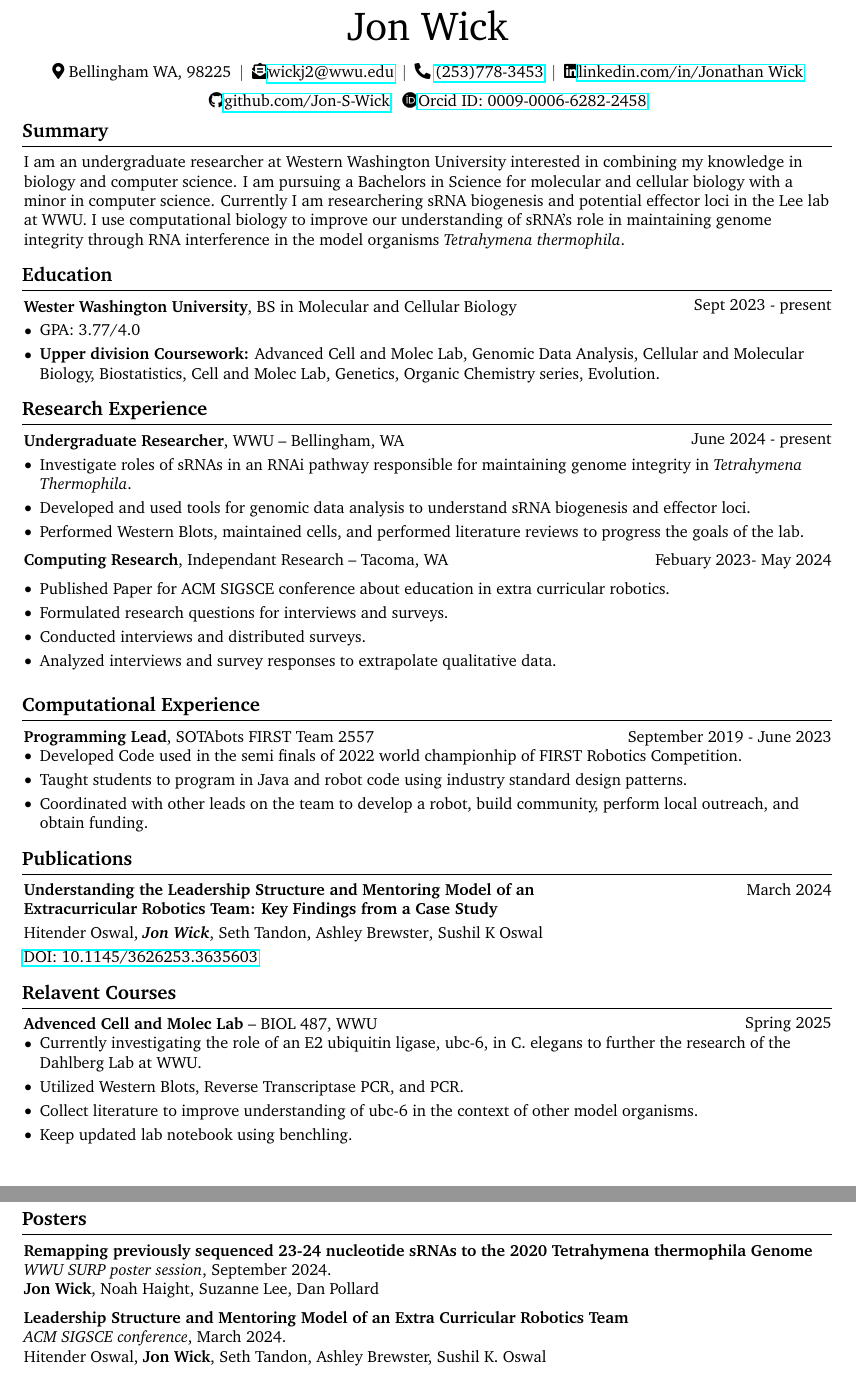
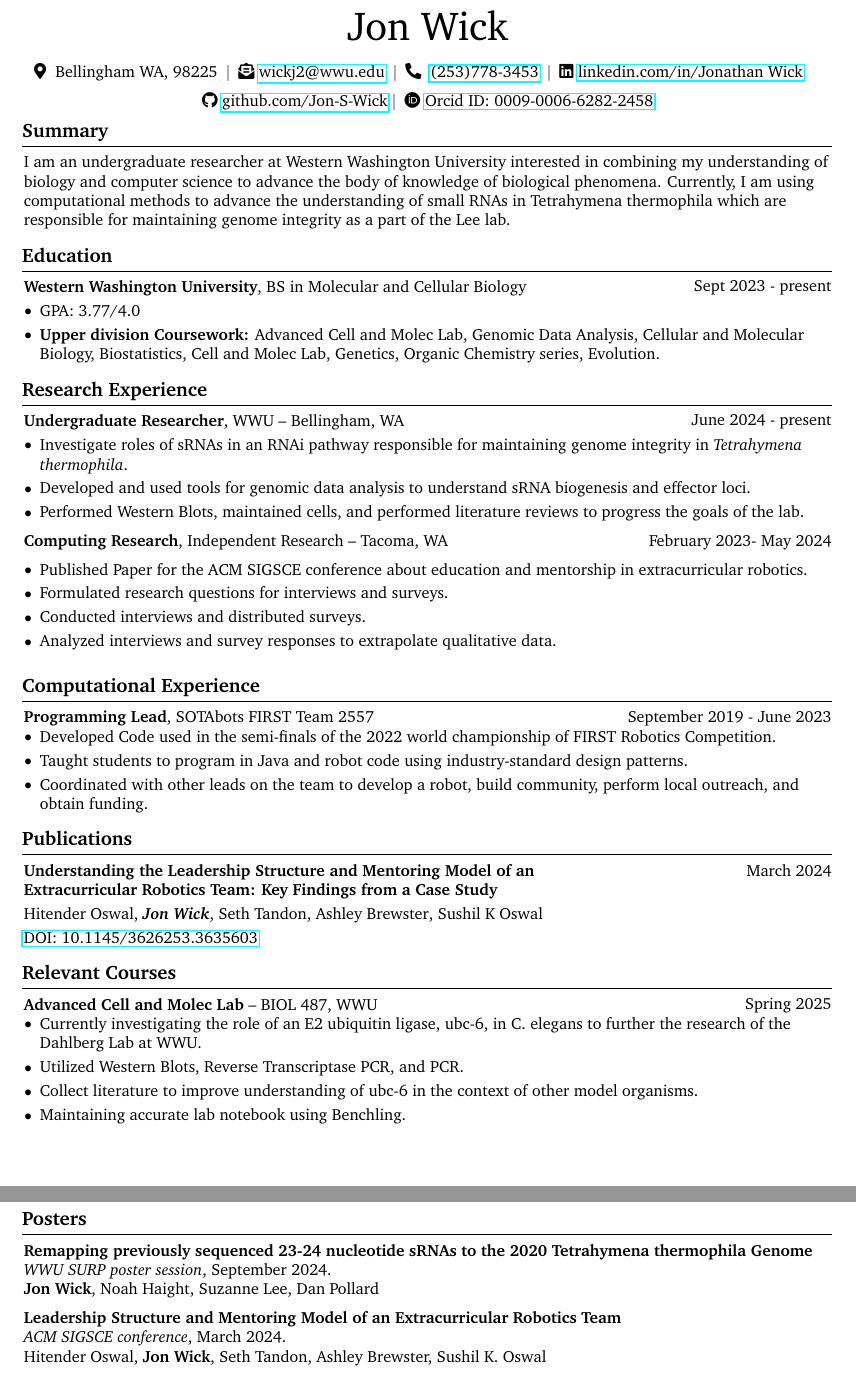
Before and after one commit to Jon-S-Wick/CV, a LaTeX CV (Jon-WickCV.tex): two parts of pages 1 and 2 of 2, joined at a grey line, cut so that both start at the same text. Compiled offline with pdfLaTeX.

Commit message:
Fixed some grammar

```diff
--- a/Jon-WickCV.tex
+++ b/Jon-WickCV.tex
@@ -199,16 +199,17 @@
         \kern 5.0 pt%
         \AND%
         \kern 5.0 pt%
-        \faLinkedin
+        \faLinkedin \
         \mbox{\hrefWithoutArrow{https://www.linkedin.com/in/jonathan-wick-75aa52277/}{linkedin.com/in/Jonathan Wick}}%
         \kern 5.0 pt%
+        % \AND%
+        \newline
+        \kern 5.0 pt%
+        \faGithub \
+        \mbox{\hrefWithoutArrow{https://github.com/Jon-S-Wick}{github.com/Jon-S-Wick}} \
         \AND%
         \kern 5.0 pt%
-        \faGithub
-        \mbox{\hrefWithoutArrow{https://github.com/Jon-S-Wick}{github.com/Jon-S-Wick}}%
-        \AND%
-        \kern 5.0 pt%
-        \faOrcid
+        \faOrcid  \
         \mbox{\hrefWithoutArrow{https://orcid.org/0009-0006-6282-2458}{Orcid ID: 0009-0006-6282-2458}}%
     \end{header}
 
@@ -221,8 +222,10 @@
 
 
         \begin{onecolentry}
-          I am an undergraduate researcher at Western Washington University interested in combining my knowledge in biology and computer science. I am pursuing a Bachelors in Science for molecular and cellular biology with a minor in computer science.
-          Currently I am researchering sRNA biogenesis and potential effector loci in the Lee lab at WWU. I use computational biology to improve our understanding of sRNA's role in maintaining genome integrity through RNA interference in the model organisms \textit{Tetrahymena thermophila}.
+          I am an undergraduate researcher at Western Washington University interested in combining my understanding of biology and computer science to advance the body of knowledge of biological phenomena.
+          % I am pursuing a Bachelors in Science for molecular and cellular biology with a minor in computer science.
+          % Currently I am researchering sRNA biogenesis and potential effector loci responsible for maintaining the genome integrity of \textit{Tetrahymena thermophila} in the Lee lab at WWU. I use computational biology to improve our understanding of sRNA's role in maintaining genome integrity through RNA interference in the model organisms \textit{Tetrahymena thermophila}.
+          Currently, I am using computational methods to advance the understanding of small RNAs in Tetrahymena thermophila which are responsible for maintaining genome integrity as a part of the Lee lab.
         \end{onecolentry}
 
 
@@ -238,7 +241,7 @@
         \begin{twocolentry}{
             Sept 2023 - present
         }
-            \textbf{Wester Washington University}, BS in Molecular and Cellular Biology \end{twocolentry}
+            \textbf{Western Washington University}, BS in Molecular and Cellular Biology \end{twocolentry}
 
         \vspace{0.10 cm}
         \begin{onecolentry}
@@ -264,7 +267,7 @@
         \vspace{0.10 cm}
         \begin{onecolentry}
             \begin{highlights}
-            \item Investigate roles of sRNAs in an RNAi pathway responsible for maintaining genome integrity in \textit{Tetrahymena Thermophila}.
+            \item Investigate roles of sRNAs in an RNAi pathway responsible for maintaining genome integrity in \textit{Tetrahymena thermophila}.
                 \item Developed and used tools for genomic data analysis to understand sRNA biogenesis and effector loci.
                 \item Performed Western Blots, maintained cells, and performed literature reviews to progress the goals of the lab.
             \end{highlights}
@@ -274,14 +277,14 @@
         \vspace{0.2 cm}
 
         \begin{twocolentry}{
-            Febuary 2023- May 2024
+            February 2023- May 2024
         }
-            \textbf{Computing Research}, Independant Research -- Tacoma, WA\end{twocolentry}
+            \textbf{Computing Research}, Independent Research -- Tacoma, WA\end{twocolentry}
 
         \vspace{0.20 cm}
         \begin{onecolentry}
             \begin{highlights}
-              \item Published Paper for ACM SIGSCE conference about education in extra curricular robotics.
+              \item Published Paper for the ACM SIGSCE conference about education and mentorship in extracurricular robotics.
               \item Formulated research questions for interviews and surveys.
               \item Conducted interviews and distributed surveys.
               \item Analyzed interviews and survey responses to extrapolate qualitative data.
@@ -313,8 +316,8 @@
       \end{twocolentry}
       \begin{onecolentry}
         \begin{highlights}
-      \item Developed Code used in the semi finals of 2022 world championhip of FIRST Robotics Competition.
-      \item Taught students to program in Java and robot code using industry standard design patterns.
+      \item Developed Code used in the semi-finals of the 2022 world championship of FIRST Robotics Competition.
+      \item Taught students to program in Java and robot code using industry-standard design patterns.
       \item Coordinated with other leads on the team to develop a robot, build community, perform local outreach, and obtain funding.
 
         \end{highlights}
@@ -344,19 +347,19 @@
         \end{samepage}
 
 
-    \section{Relavent Courses}
+    \section{Relevant Courses}
 
     \begin{samepage}
     \begin{twocolentry}
       {Spring 2025}
-      \textbf{Advenced Cell and Molec Lab} -- BIOL 487, WWU
+      \textbf{Advanced Cell and Molec Lab} -- BIOL 487, WWU
     \end{twocolentry}
       \begin{onecolentry}
         \begin{highlights}
         \item Currently investigating the role of an E2 ubiquitin ligase, ubc-6, in C. elegans to further the research of the Dahlberg Lab at WWU.
         \item Utilized Western Blots, Reverse Transcriptase PCR, and PCR.
         \item Collect literature to improve understanding of ubc-6 in the context of other model organisms.
-        \item Keep updated lab notebook using benchling.
+        \item Maintaining accurate lab notebook using Benchling.
         \end{highlights}
       \end{onecolentry}
 
@@ -385,7 +388,7 @@
 
           \vspace{0.2cm}
 
-          \textbf{Leadership Structure and Mentoring Model of an Extra Curricular Robotics Team} \newline
+          \textbf{Leadership Structure and Mentoring Model of an Extracurricular Robotics Team} \newline
           \textit{ACM SIGSCE conference}, March 2024.\newline
           Hitender Oswal, \textbf{Jon Wick}, Seth Tandon, Ashley Brewster, Sushil K. Oswal
 
```
Also changed, not shown: Jon-WickCV.pdf, Jon-WickCV.tex (8 more changed lines), 2 other files.
